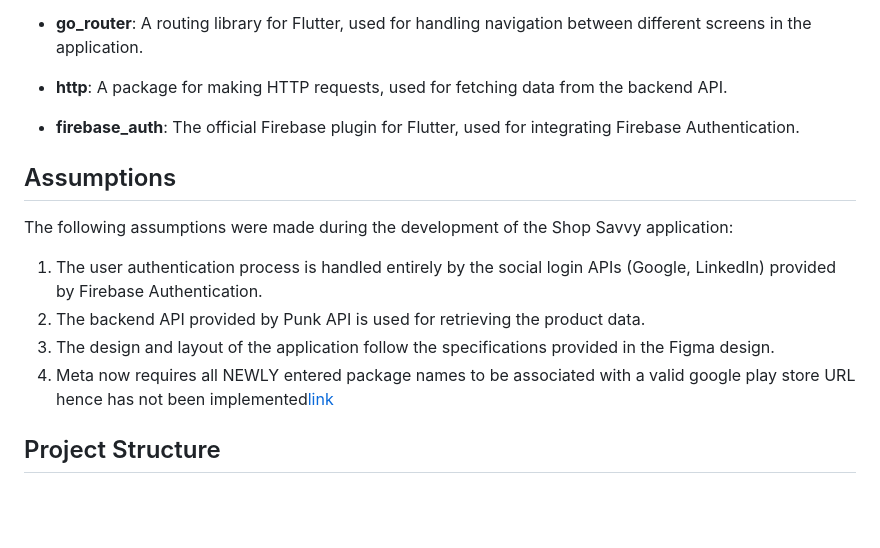
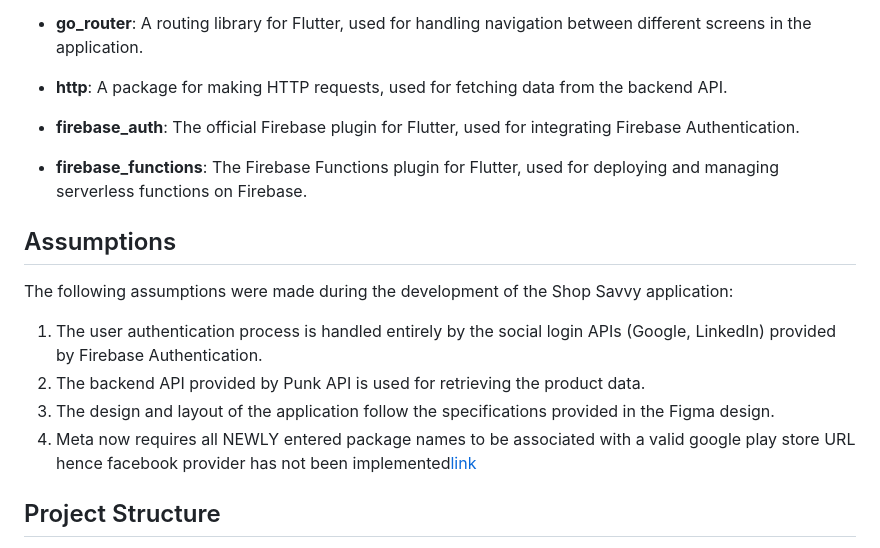
Before and after one commit to subramanian42/shopsavvy, a Markdown page: README.md, the part around the change printed below. Rendered like a GitHub page; blank space fills up the shorter version.

```diff
--- a/README.md
+++ b/README.md
@@ -176,6 +152,8 @@ The application utilizes the following dependencies and libraries:
 
 - **firebase_auth**: The official Firebase plugin for Flutter, used for integrating Firebase Authentication.
 
+- **firebase_functions**: The Firebase Functions plugin for Flutter, used for deploying and managing serverless functions on Firebase.
+
 ## Assumptions
 
 The following assumptions were made during the development of the Shop Savvy application:
@@ -183,7 +161,7 @@ The following assumptions were made during the development of the Shop Savvy app
 1. The user authentication process is handled entirely by the social login APIs (Google, LinkedIn) provided by Firebase Authentication.
 2. The backend API provided by Punk API is used for retrieving the product data.
 3. The design and layout of the application follow the specifications provided in the Figma design.
-4. Meta now requires all NEWLY entered package names to be associated with a valid google play store URL hence has not been implemented[link](https://developers.facebook.com/support/bugs/1307870196812047/?join_id=f12e5a3b52a432)
+4. Meta now requires all NEWLY entered package names to be associated with a valid google play store URL hence facebook provider has not been implemented[link](https://developers.facebook.com/support/bugs/1307870196812047/?join_id=f12e5a3b52a432)
 
 ## Project Structure
 
```
Also changed, not shown: other parts of README.md (+6 -30 lines).
